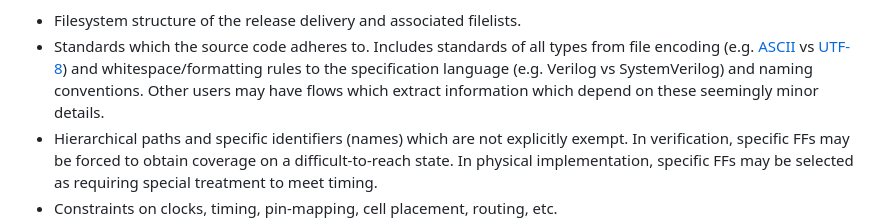
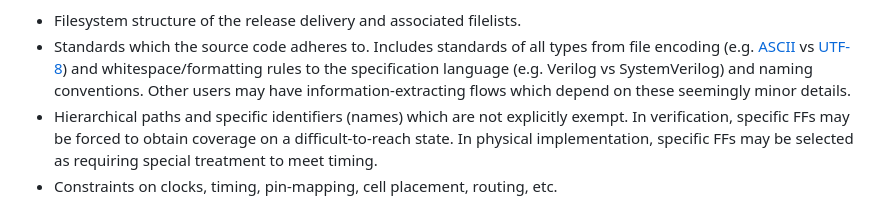
Before and after one commit to DaveMcEwan/SemVerSoC, a Markdown page: SemVerSoC.md, the part around the change. Drawn GitHub-style.

Commit message:
Rephrase for clarification around awkward wording.

```diff
--- a/SemVerSoC.md
+++ b/SemVerSoC.md
@@ -95,7 +95,7 @@ which may (or may not) correspond to additional files.
   [UTF-8](https://en.wikipedia.org/wiki/UTF-8)) and
   whitespace/formatting rules to the specification language (e.g. Verilog vs
   SystemVerilog) and naming conventions.
-  Other users may have flows which extract information which depend on these
+  Other users may have information-extracting flows which depend on these
   seemingly minor details.
 - Hierarchical paths and specific identifiers (names) which are not explicitly
   exempt.
```
